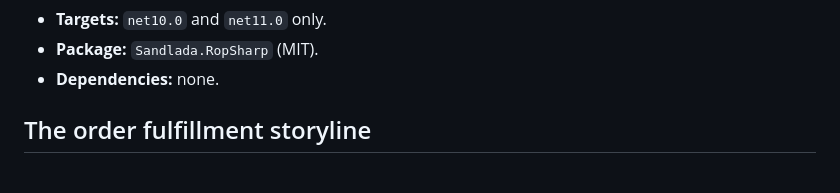
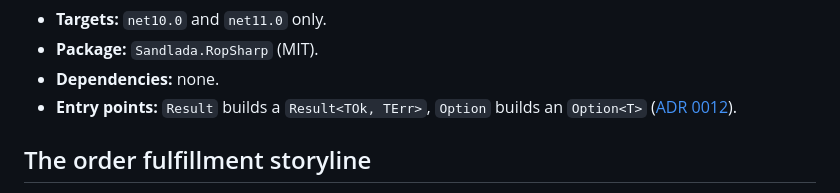
Before and after one commit to sandlada/RopSharp, a Markdown page: README.md, the part around the change. Drawn GitHub-style.

Commit message:
docs/scan: point the README at the entry-point decision
Problem: the README lists the targets, the package and the dependencies, but
not the entry points, so a reader of the package page does not learn that
Result and Option are the two entry points.

Change: add one bullet that names both entry points and links ADR 0012.

```diff
--- a/README.md
+++ b/README.md
@@ -26,6 +26,8 @@ string text = receipt.Match(
 - **Targets:** `net10.0` and `net11.0` only.
 - **Package:** `Sandlada.RopSharp` (MIT).
 - **Dependencies:** none.
+- **Entry points:** `Result` builds a `Result<TOk, TErr>`, `Option` builds an `Option<T>`
+  ([ADR 0012](docs/adr/0012-result-and-option-entry-points.md)).
 
 ## The order fulfillment storyline
 
```
